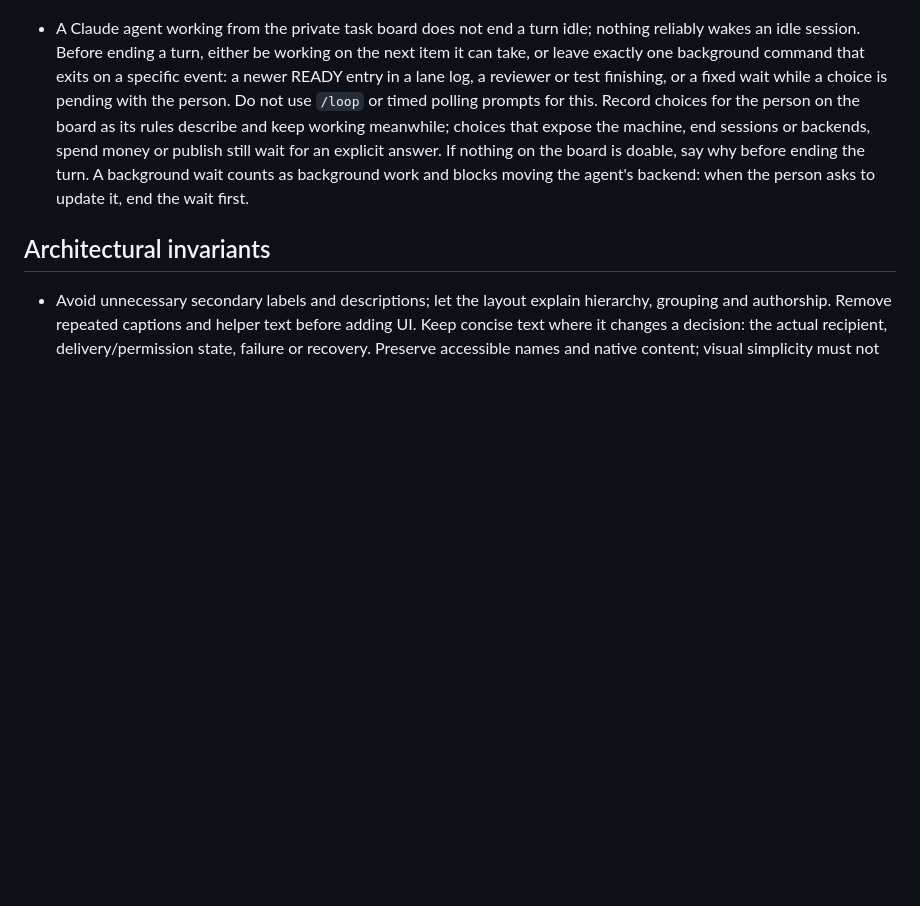
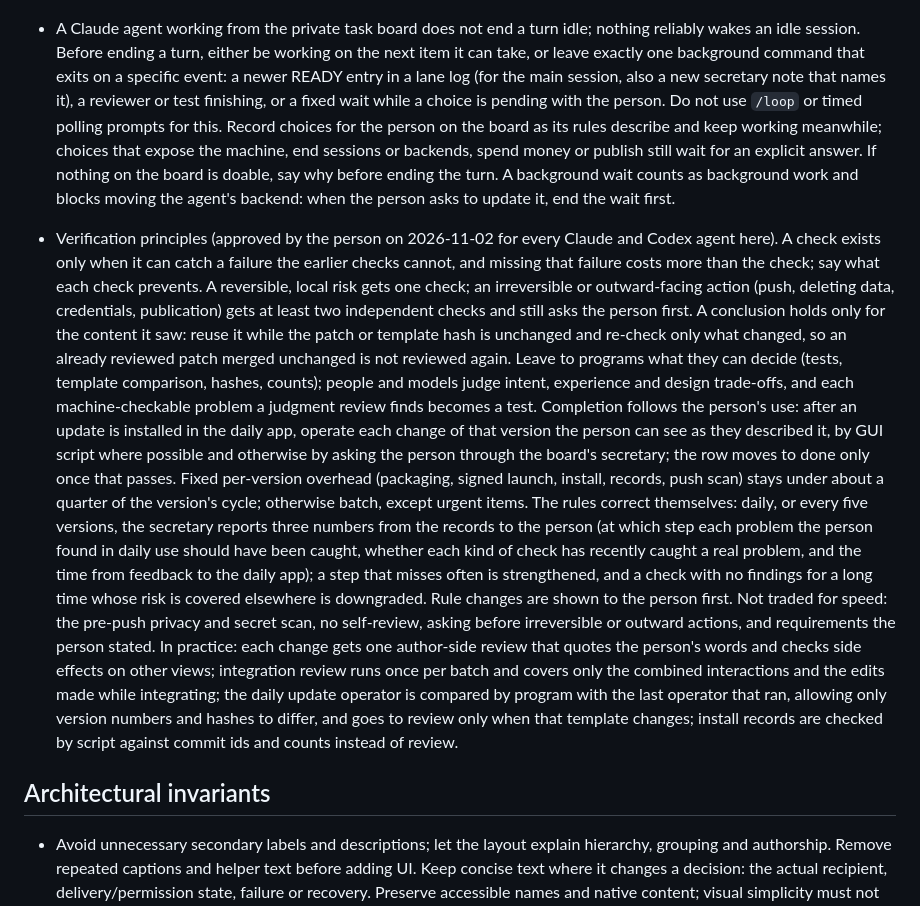
Before and after one commit to RulerCompass1729/native-agent-workspace, a Markdown page: CLAUDE.md, the part around the change. GitHub-like rendering; blank space fills up the shorter version.

Commit message:
Record the verification principles in project instructions
The person approved six verification principles on 2026-11-02 for every
agent working here. Add them to the project instructions so restarted
sessions load them, and let the main session's board wait also end on a
secretary note that names it.

```diff
--- a/CLAUDE.md
+++ b/CLAUDE.md
@@ -94,8 +94,9 @@ or start paid model runs as a side effect of editing documents.
 - A Claude agent working from the private task board does not end a turn idle;
   nothing reliably wakes an idle session. Before ending a turn, either be
   working on the next item it can take, or leave exactly one background command
-  that exits on a specific event: a newer READY entry in a lane log, a reviewer
-  or test finishing, or a fixed wait while a choice is pending with the person.
+  that exits on a specific event: a newer READY entry in a lane log (for the
+  main session, also a new secretary note that names it), a reviewer or test
+  finishing, or a fixed wait while a choice is pending with the person.
   Do not use `/loop` or timed polling prompts for this. Record choices for the
   person on the board as its rules describe and keep working meanwhile; choices
   that expose the machine, end sessions or backends, spend money or publish
@@ -103,6 +104,40 @@ or start paid model runs as a side effect of editing documents.
   before ending the turn. A background wait counts as background work and blocks
   moving the agent's backend: when the person asks to update it, end the wait
   first.
+- Verification principles (approved by the person on 2026-11-02 for every Claude
+  and Codex agent here). A check exists only when it can catch a failure the
+  earlier checks cannot, and missing that failure costs more than the check; say
+  what each check prevents. A reversible, local risk gets one check; an
+  irreversible or outward-facing action (push, deleting data, credentials,
+  publication) gets at least two independent checks and still asks the person
+  first. A conclusion holds only for the content it saw: reuse it while the
+  patch or template hash is unchanged and re-check only what changed, so an
+  already reviewed patch merged unchanged is not reviewed again. Leave to
+  programs what they can decide (tests, template comparison, hashes, counts);
+  people and models judge intent, experience and design trade-offs, and each
+  machine-checkable problem a judgment review finds becomes a test. Completion
+  follows the person's use: after an update is installed in the daily app,
+  operate each change of that version the person can see as they described it,
+  by GUI script where possible and otherwise by asking the person through the
+  board's secretary; the row moves to done only once that passes. Fixed
+  per-version overhead (packaging, signed launch, install, records, push scan)
+  stays under about a quarter of the version's cycle; otherwise batch, except
+  urgent items. The rules correct themselves: daily, or every five versions, the
+  secretary reports three numbers from the records to the person (at which step
+  each problem the person found in daily use should have been caught, whether
+  each kind of check has recently caught a real problem, and the time from
+  feedback to the daily app); a step that misses often is strengthened, and a
+  check with no findings for a long time whose risk is covered elsewhere is
+  downgraded. Rule changes are shown to the person first. Not traded for speed:
+  the pre-push privacy and secret scan, no self-review, asking before
+  irreversible or outward actions, and requirements the person stated. In
+  practice: each change gets one author-side review that quotes the person's
+  words and checks side effects on other views; integration review runs once per
+  batch and covers only the combined interactions and the edits made while
+  integrating; the daily update operator is compared by program with the last
+  operator that ran, allowing only version numbers and hashes to differ, and
+  goes to review only when that template changes; install records are checked by
+  script against commit ids and counts instead of review.
 
 ## Architectural invariants
 
```
